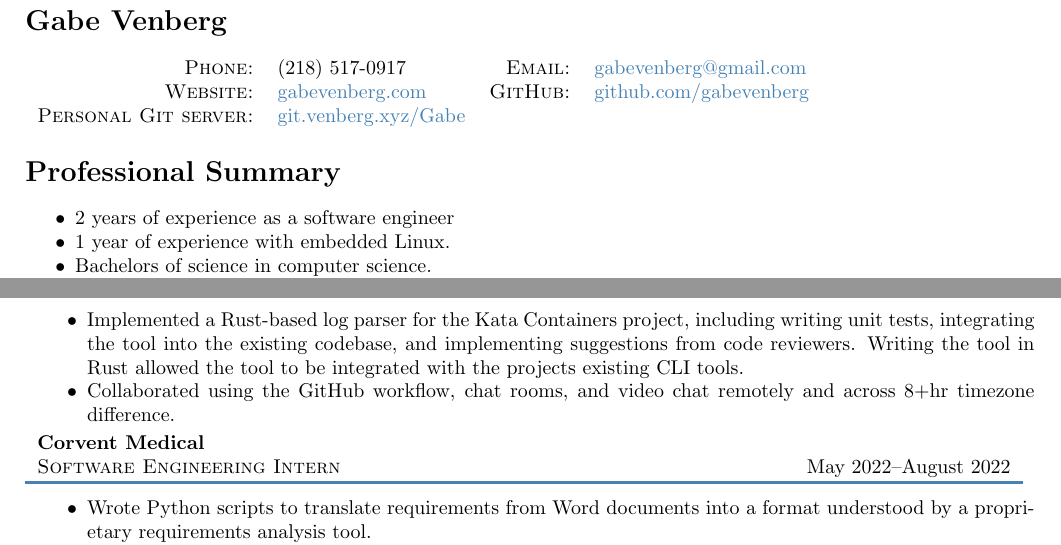
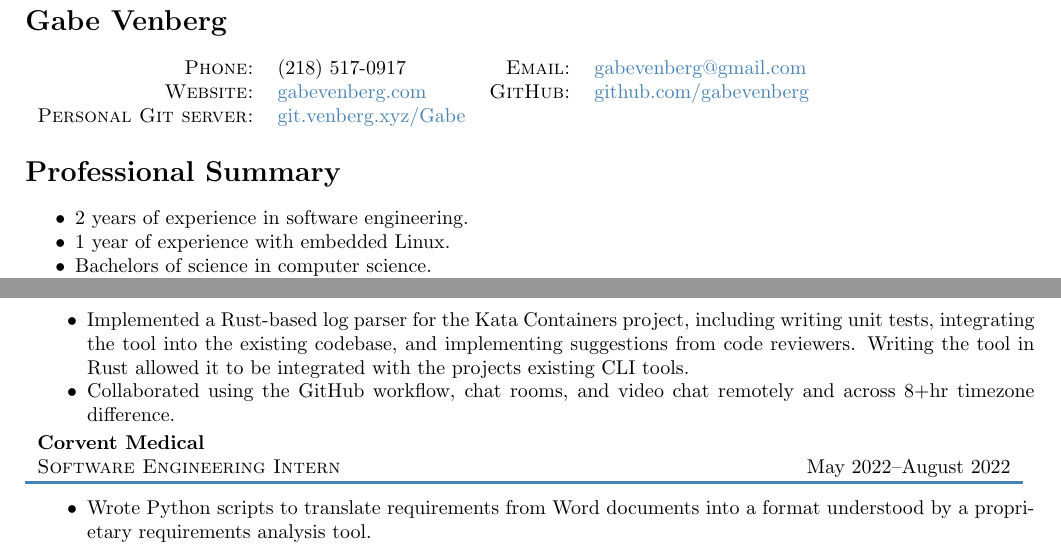
Before and after one commit to gabevenberg/resume, a LaTeX CV (resume.tex): two parts of page 1 of 2, joined at a grey line, cut so that both start at the same text. Compiled offline with pdfLaTeX.

Commit message:
final final pass?

```diff
--- a/resume.tex
+++ b/resume.tex
@@ -46,7 +46,7 @@
 \section*{Professional Summary}
 
 \begin{itemize}
-    \item 2 years of experience as a software engineer
+    \item 2 years of experience in software engineering.
     \item 1 year of experience with embedded Linux.
     \item Bachelors of science in computer science.
     \item Contributor to Python programming language standard library.
@@ -98,7 +98,7 @@
                 \item Implemented a Rust-based log parser for the Kata Containers project,
                     including writing unit tests, integrating the tool into the existing codebase,
                     and implementing suggestions from code reviewers.
-                    Writing the tool in Rust allowed the tool to be integrated with the projects existing CLI tools.
+                    Writing the tool in Rust allowed it to be integrated with the projects existing CLI tools.
                 \item Collaborated using the GitHub workflow, chat rooms,
                     and video chat remotely and across 8+hr timezone difference.
             \end{itemize}
```
Also changed, not shown: resume.tex (2 more changed lines).
